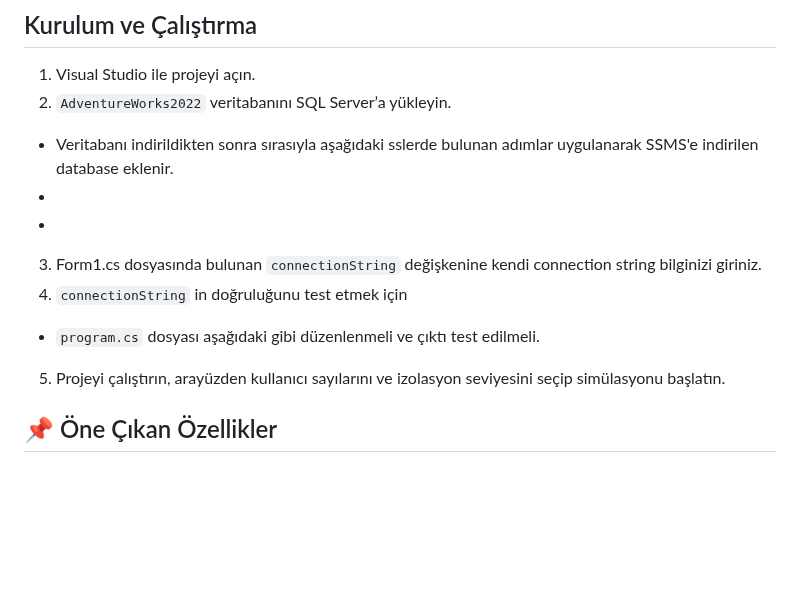
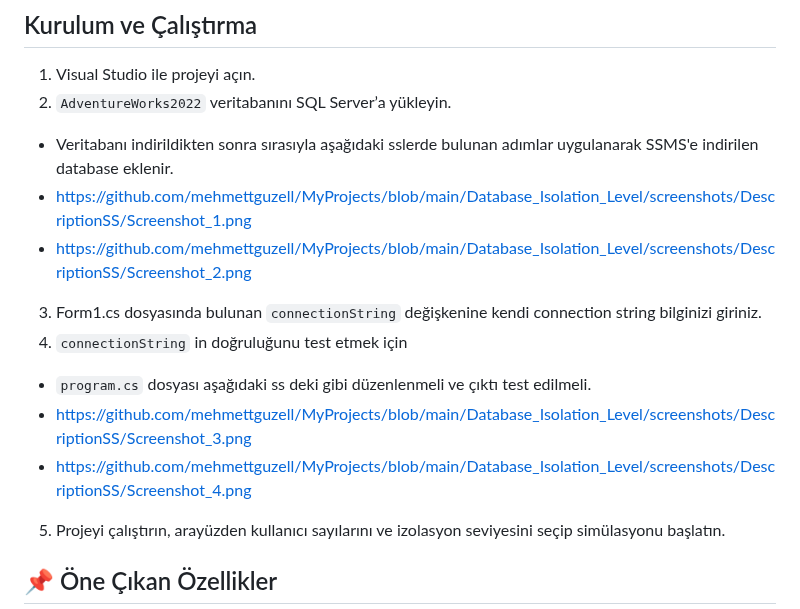
Before and after one commit to mehmettguzell/MyProjects, a Markdown page: Database_Isolation_Level/README.md, the part around the change. Rendered like a GitHub page; blank space fills up the shorter version.

```diff
--- a/Database_Isolation_Level/README.md
+++ b/Database_Isolation_Level/README.md
@@ -65,11 +65,13 @@ Tüm test sonuçları `screenshots/ResultSS` klasöründe detaylı tablo olarak
 1. Visual Studio ile projeyi açın.
 2. `AdventureWorks2022` veritabanını SQL Server’a yükleyin.
   - Veritabanı indirildikten sonra sırasıyla aşağıdaki sslerde bulunan adımlar uygulanarak SSMS'e indirilen database eklenir.
-  -
-  -
+  - https://github.com/mehmettguzell/MyProjects/blob/main/Database_Isolation_Level/screenshots/DescriptionSS/Screenshot_1.png
+  - https://github.com/mehmettguzell/MyProjects/blob/main/Database_Isolation_Level/screenshots/DescriptionSS/Screenshot_2.png
 3. Form1.cs dosyasında bulunan `connectionString` değişkenine kendi connection string bilginizi giriniz.
 4. `connectionString` in doğruluğunu test etmek için
-  - `program.cs` dosyası aşağıdaki gibi düzenlenmeli ve çıktı test edilmeli.
+  - `program.cs` dosyası aşağıdaki ss deki gibi düzenlenmeli ve çıktı test edilmeli.
+  - https://github.com/mehmettguzell/MyProjects/blob/main/Database_Isolation_Level/screenshots/DescriptionSS/Screenshot_3.png
+  - https://github.com/mehmettguzell/MyProjects/blob/main/Database_Isolation_Level/screenshots/DescriptionSS/Screenshot_4.png
 5. Projeyi çalıştırın, arayüzden kullanıcı sayılarını ve izolasyon seviyesini seçip simülasyonu başlatın.
 
 
```
